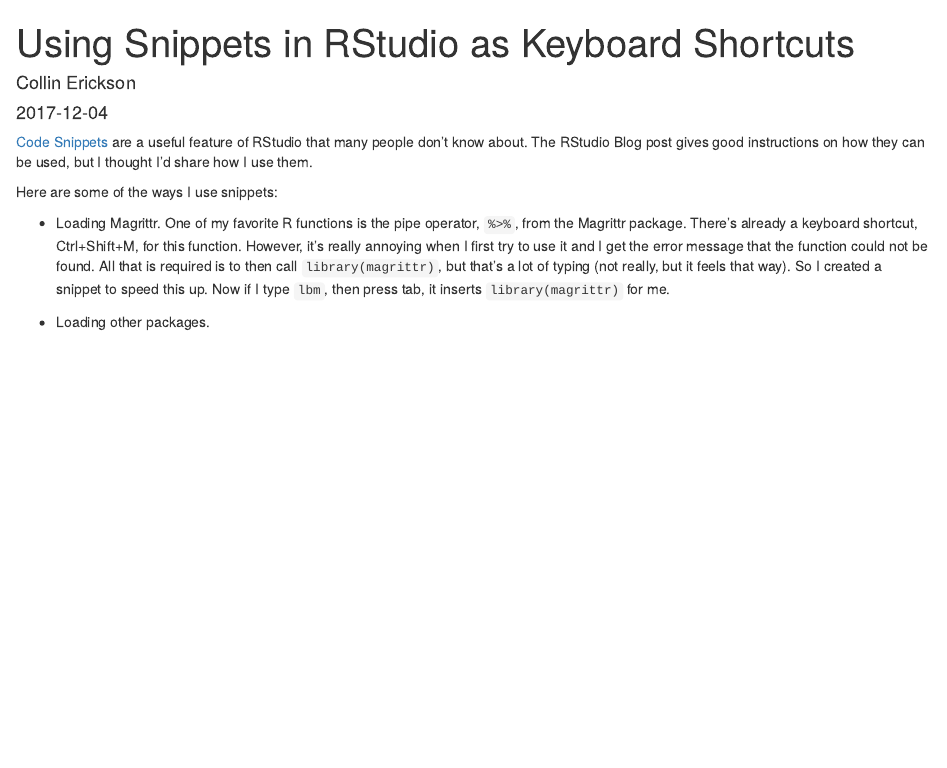
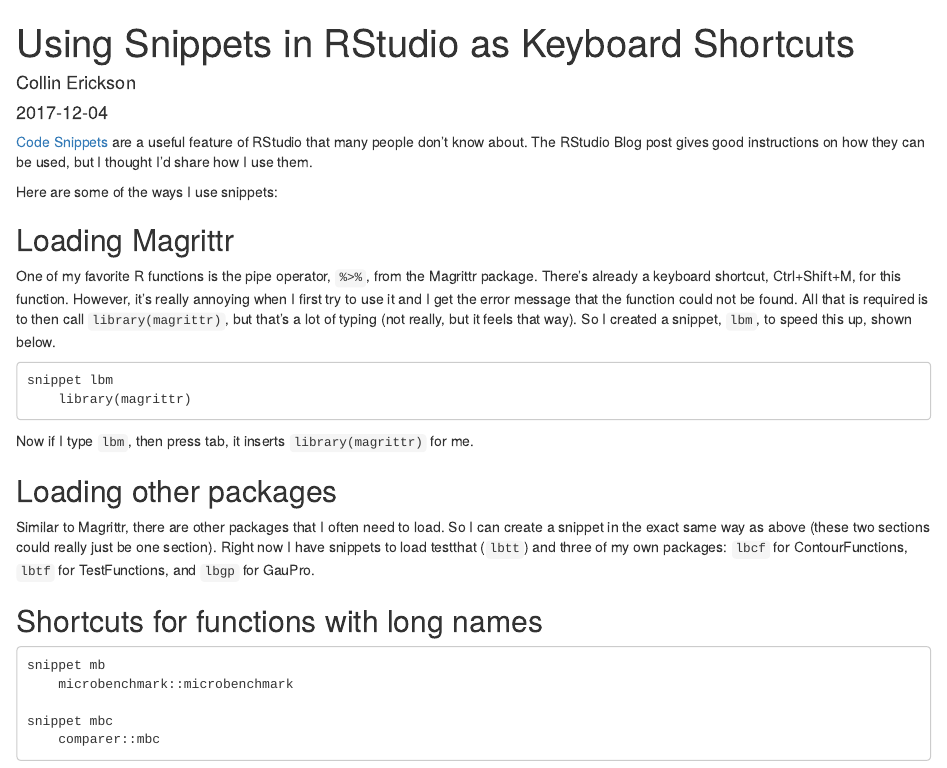
Before and after one commit to CollinErickson/website-hugo, an R Markdown document (content/post/2017-12-04-using-snippets-in-rstudio-as-keyboard-shortcuts.Rmd): the page in a window 1100 px wide, from its top. Rendered offline with R 4.5, knitr and Pandoc, with nearby package versions.

Commit message:
Working on snippets

````diff
--- a/content/post/2017-12-04-using-snippets-in-rstudio-as-keyboard-shortcuts.Rmd
+++ b/content/post/2017-12-04-using-snippets-in-rstudio-as-keyboard-shortcuts.Rmd
@@ -14,7 +14,8 @@
 
 Here are some of the ways I use snippets:
 
-* Loading Magrittr.
+## Loading Magrittr
+
 One of my favorite R functions is the pipe operator, `%>%`,
 from the Magrittr package.
 There's already a keyboard shortcut, Ctrl+Shift+M, for this function.
@@ -22,7 +23,32 @@
 and I get the error message that the function could not be found.
 All that is required is to then call `library(magrittr)`,
 but that's a lot of typing (not really, but it feels that way).
-So I created a snippet to speed this up.
+So I created a snippet, `lbm`, to speed this up, shown below.
+
+```
+snippet lbm
+	library(magrittr)
+```
+
 Now if I type `lbm`, then press tab, it inserts `library(magrittr)` for me.
 
-* Loading other packages.
+## Loading other packages
+
+Similar to Magrittr, there are other packages that I often need to load.
+So I can create a snippet in the exact same way as above
+(these two sections could really just be one section).
+Right now I have snippets to load testthat (`lbtt`) and three of my own packages:
+`lbcf` for ContourFunctions, `lbtf` for TestFunctions, and `lbgp` for GauPro.
+
+
+
+
+## Shortcuts for functions with long names
+
+```
+snippet mb
+	microbenchmark::microbenchmark
+
+snippet mbc
+	comparer::mbc
+```
````
